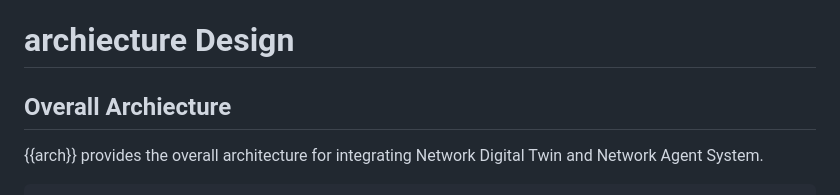
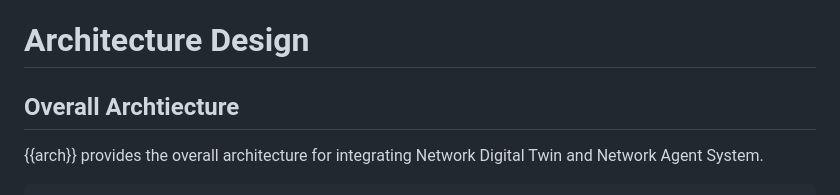
Before and after one commit to QiufangMa/Agent-architecture, a Markdown page: draft-xxx-nmrg-agent-ndt-arch.md, the part around the change. Drawn GitHub-style.

```diff
--- a/draft-xxx-nmrg-agent-ndt-arch.md
+++ b/draft-xxx-nmrg-agent-ndt-arch.md
@@ -268,9 +268,9 @@ They together form a close-loop of network operation and management.
   it learns which configurations are optimal for specific scenarios or how to
   respond most effectively to particular types of network incidents {{?I-D.ietf-nmop-network-incident-yang}}.
 
-# archiecture Design
+# Architecture Design
 
-## Overall Archiecture
+## Overall Archtiecture
 
 {{arch}} provides the overall architecture for integrating Network Digital Twin and Network Agent System.
 
```
